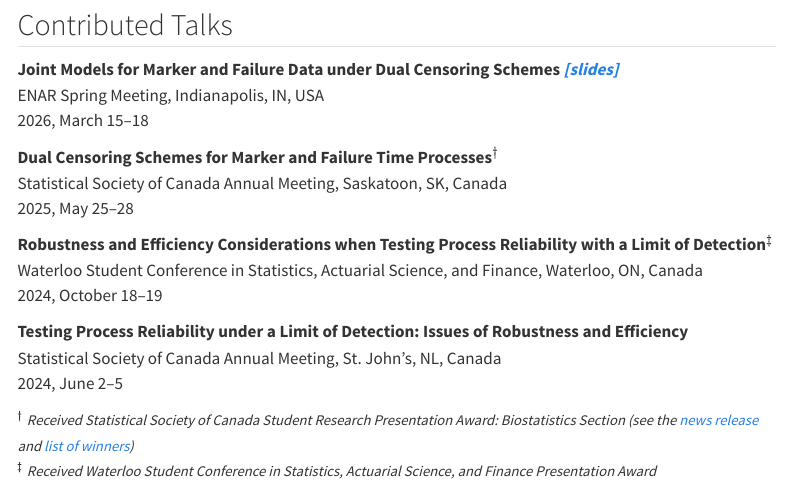
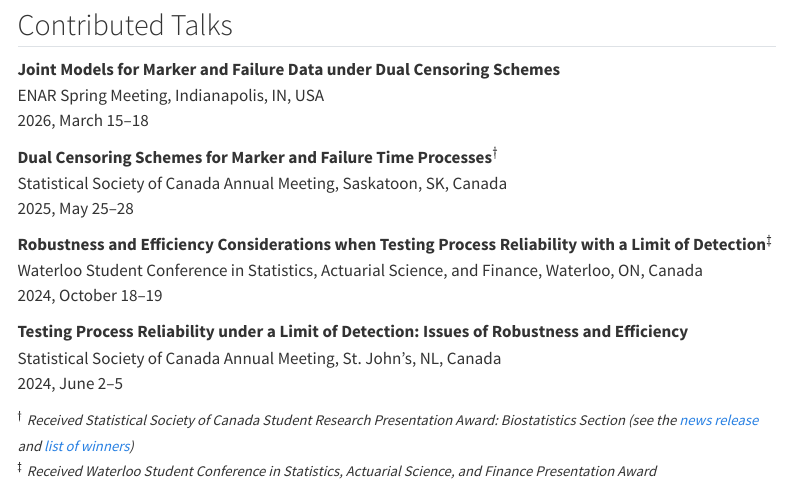
Before and after one commit to lbumbulis/lbumbulis.github.io, a Quarto document (research/index.qmd): the page in a window 1100 px wide, from 440 px down. Rendered offline with R 4.5, knitr and Pandoc in place of Quarto, with nearby package versions; some code elsewhere in the file could not run offline; menus at the side of the page are left out.

Commit message:
Removing ENAR slides.

```diff
--- a/research/index.qmd
+++ b/research/index.qmd
@@ -48,8 +48,8 @@ for (i in 1:nrow(df2)) {
 <div class="alt-url">
 <b>Joint Models for Marker and Failure Data
 under Dual Censoring Schemes</b>
-<a href="../assets/ENAR_slides_2026_03_17-lbumbulis.pdf" target="_blank">
-<i>[slides]</i></a>
+<!-- <a href="../assets/ENAR_slides_2026_03_17-lbumbulis.pdf" target="_blank"> -->
+<!-- <i>[slides]</i></a> -->
 <br>
 ENAR Spring Meeting, Indianapolis, IN, USA<br>
 2026, March 15--18<br>
```
Also changed, not shown: assets/ENAR_slides_2026_03_17-lbumbulis.pdf (deleted).
